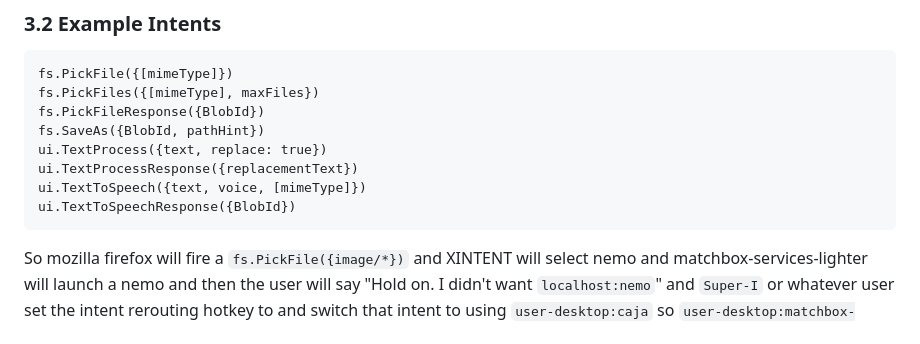
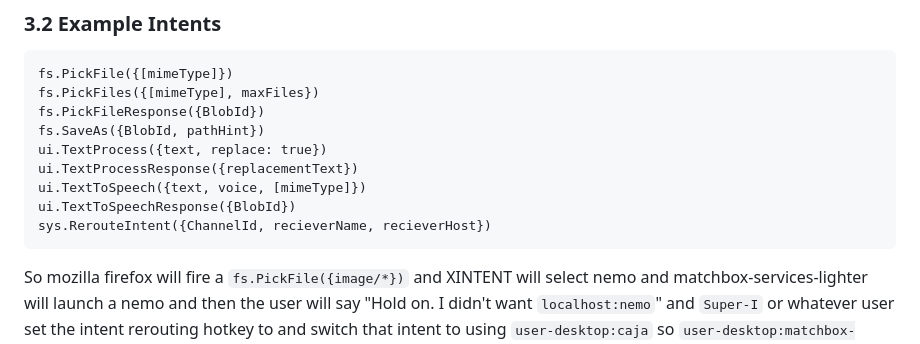
Before and after one commit to loosestrife/matchbox202x, a Markdown page: README.md, the part around the change. GitHub-like rendering.

````diff
--- a/README.md
+++ b/README.md
@@ -179,6 +179,7 @@ ui.TextProcess({text, replace: true})
 ui.TextProcessResponse({replacementText})
 ui.TextToSpeech({text, voice, [mimeType]})
 ui.TextToSpeechResponse({BlobId})
+sys.RerouteIntent({ChannelId, recieverName, recieverHost})
 ```
 
 So mozilla firefox will fire a `fs.PickFile({image/*})` and XINTENT will select nemo and matchbox-services-lighter will launch a nemo and then the user will say "Hold on.  I didn't want `localhost:nemo`" and `Super-I` or whatever user set the intent rerouting hotkey to and switch that intent to using `user-desktop:caja` so `user-desktop:matchbox-services-lighter` will launch a `user-desktop:caja` and the user will select the file and caja will do an `open(...)` and a `XBlobCreate(fd)` and then fire an `XIntent(fs.PickFileResponse)` then exit and the blob will be attached to firefox by XINTENT before the `fs.PickFileResponse` is delivered and firefox will slurp the blob and attach it to the form data.  Because firefox currently only reads uri's, the blob has to be stowed to /tmp/xblob-bounce-buffers
````
